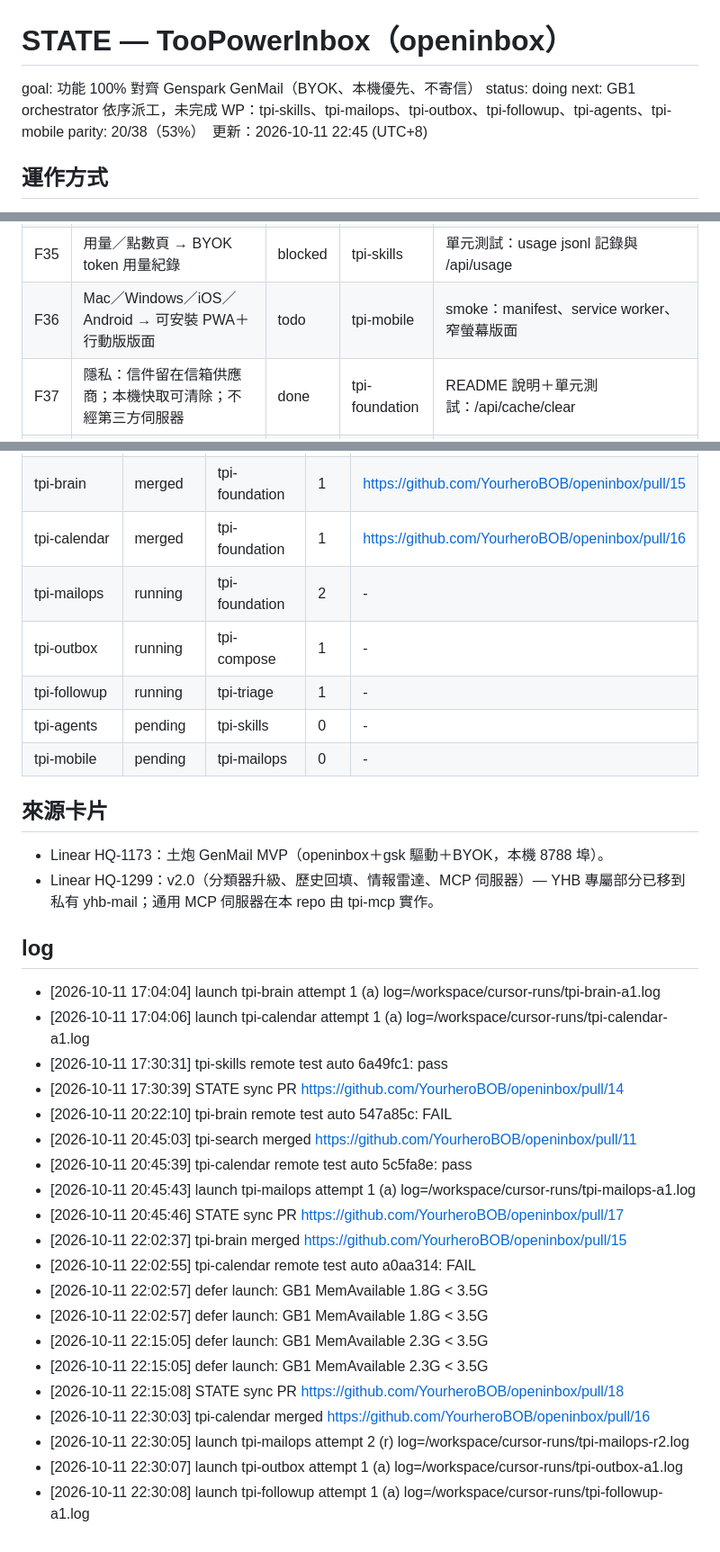
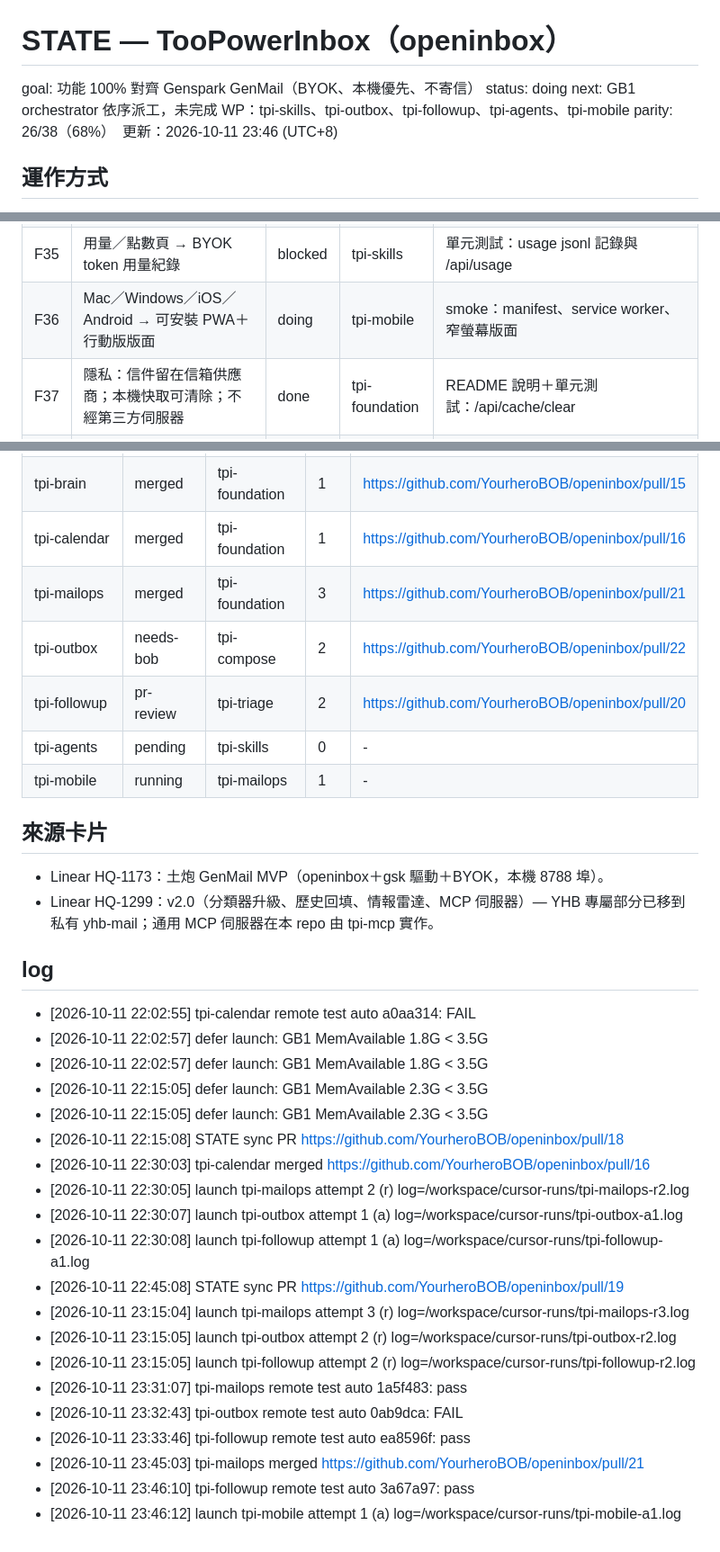
Before and after one commit to YourheroBOB/openinbox, a Markdown page: STATE.md, 3 parts joined by grey strips. Shown at 90% size. Rendered like a GitHub page.

Commit message:
STATE.md: GenMail parity sync（9 WP merged）

```diff
--- a/STATE.md
+++ b/STATE.md
@@ -2,8 +2,8 @@
 
 goal: 功能 100% 對齊 Genspark GenMail（BYOK、本機優先、不寄信）
 status: doing
-next: GB1 orchestrator 依序派工，未完成 WP：tpi-skills、tpi-mailops、tpi-outbox、tpi-followup、tpi-agents、tpi-mobile
-parity: 20/38（53%）　更新：2026-10-11 22:45 (UTC+8)
+next: GB1 orchestrator 依序派工，未完成 WP：tpi-skills、tpi-outbox、tpi-followup、tpi-agents、tpi-mobile
+parity: 26/38（68%）　更新：2026-10-11 23:46 (UTC+8)
 
 ## 運作方式
 - 正本在 GitHub；GB1 `/workspace/cursor-runs/parity/orchestrate.py` 每 15 分鐘依 work package（WP）派 `run_loop.sh`（最多 4 個平行、分支 `agent/<wp>`、各自狀態檔 `state/<wp>.md`）。
@@ -50,7 +50,7 @@ parity: 20/38（53%）　更新：2026-10-11 22:45 (UTC+8)
 | F33 | GenTeam：寄信／@ 提及 agent 進 thread、成果卡片預覽 | todo | tpi-agents | 單元測試：@agent 觸發、deliverable card API |
 | F34 | Agent 連接器：MCP 伺服器（stdio JSON-RPC）提供 inbox 工具 | done | tpi-mcp | 單元測試：initialize／tools/list／tools/call |
 | F35 | 用量／點數頁 → BYOK token 用量紀錄 | blocked | tpi-skills | 單元測試：usage jsonl 記錄與 /api/usage |
-| F36 | Mac／Windows／iOS／Android → 可安裝 PWA＋行動版版面 | todo | tpi-mobile | smoke：manifest、service worker、窄螢幕版面 |
+| F36 | Mac／Windows／iOS／Android → 可安裝 PWA＋行動版版面 | doing | tpi-mobile | smoke：manifest、service worker、窄螢幕版面 |
 | F37 | 隱私：信件留在信箱供應商；本機快取可清除；不經第三方伺服器 | done | tpi-foundation | README 說明＋單元測試：/api/cache/clear |
 | F38 | Linux／雲端主機可跑（tests＋smoke 綠燈、雲端執行說明） | done | tpi-foundation | scripts/smoke.sh＋CI unittest 綠燈 |
 
@@ -72,27 +72,17 @@ parity: 20/38（53%）　更新：2026-10-11 22:45 (UTC+8)
 | tpi-search | merged | tpi-foundation | 2 | https://github.com/YourheroBOB/openinbox/pull/11 |
 | tpi-brain | merged | tpi-foundation | 1 | https://github.com/YourheroBOB/openinbox/pull/15 |
 | tpi-calendar | merged | tpi-foundation | 1 | https://github.com/YourheroBOB/openinbox/pull/16 |
-| tpi-mailops | running | tpi-foundation | 2 | - |
-| tpi-outbox | running | tpi-compose | 1 | - |
-| tpi-followup | running | tpi-triage | 1 | - |
+| tpi-mailops | merged | tpi-foundation | 3 | https://github.com/YourheroBOB/openinbox/pull/21 |
+| tpi-outbox | needs-bob | tpi-compose | 2 | https://github.com/YourheroBOB/openinbox/pull/22 |
+| tpi-followup | pr-review | tpi-triage | 2 | https://github.com/YourheroBOB/openinbox/pull/20 |
 | tpi-agents | pending | tpi-skills | 0 | - |
-| tpi-mobile | pending | tpi-mailops | 0 | - |
+| tpi-mobile | running | tpi-mailops | 1 | - |
 
 ## 來源卡片
 - Linear HQ-1173：土炮 GenMail MVP（openinbox＋gsk 驅動＋BYOK，本機 8788 埠）。
 - Linear HQ-1299：v2.0（分類器升級、歷史回填、情報雷達、MCP 伺服器）— YHB 專屬部分已移到私有 yhb-mail；通用 MCP 伺服器在本 repo 由 tpi-mcp 實作。
 
 ## log
-- [2026-10-11 17:04:04] launch tpi-brain attempt 1 (a) log=/workspace/cursor-runs/tpi-brain-a1.log
-- [2026-10-11 17:04:06] launch tpi-calendar attempt 1 (a) log=/workspace/cursor-runs/tpi-calendar-a1.log
-- [2026-10-11 17:30:31] tpi-skills remote test auto 6a49fc1: pass
-- [2026-10-11 17:30:39] STATE sync PR https://github.com/YourheroBOB/openinbox/pull/14
-- [2026-10-11 20:22:10] tpi-brain remote test auto 547a85c: FAIL
-- [2026-10-11 20:45:03] tpi-search merged https://github.com/YourheroBOB/openinbox/pull/11
-- [2026-10-11 20:45:39] tpi-calendar remote test auto 5c5fa8e: pass
-- [2026-10-11 20:45:43] launch tpi-mailops attempt 1 (a) log=/workspace/cursor-runs/tpi-mailops-a1.log
-- [2026-10-11 20:45:46] STATE sync PR https://github.com/YourheroBOB/openinbox/pull/17
-- [2026-10-11 22:02:37] tpi-brain merged https://github.com/YourheroBOB/openinbox/pull/15
 - [2026-10-11 22:02:55] tpi-calendar remote test auto a0aa314: FAIL
 - [2026-10-11 22:02:57] defer launch: GB1 MemAvailable 1.8G < 3.5G
 - [2026-10-11 22:02:57] defer launch: GB1 MemAvailable 1.8G < 3.5G
@@ -103,3 +93,13 @@ parity: 20/38（53%）　更新：2026-10-11 22:45 (UTC+8)
 - [2026-10-11 22:30:05] launch tpi-mailops attempt 2 (r) log=/workspace/cursor-runs/tpi-mailops-r2.log
 - [2026-10-11 22:30:07] launch tpi-outbox attempt 1 (a) log=/workspace/cursor-runs/tpi-outbox-a1.log
 - [2026-10-11 22:30:08] launch tpi-followup attempt 1 (a) log=/workspace/cursor-runs/tpi-followup-a1.log
+- [2026-10-11 22:45:08] STATE sync PR https://github.com/YourheroBOB/openinbox/pull/19
+- [2026-10-11 23:15:04] launch tpi-mailops attempt 3 (r) log=/workspace/cursor-runs/tpi-mailops-r3.log
+- [2026-10-11 23:15:05] launch tpi-outbox attempt 2 (r) log=/workspace/cursor-runs/tpi-outbox-r2.log
+- [2026-10-11 23:15:05] launch tpi-followup attempt 2 (r) log=/workspace/cursor-runs/tpi-followup-r2.log
+- [2026-10-11 23:31:07] tpi-mailops remote test auto 1a5f483: pass
+- [2026-10-11 23:32:43] tpi-outbox remote test auto 0ab9dca: FAIL
+- [2026-10-11 23:33:46] tpi-followup remote test auto ea8596f: pass
+- [2026-10-11 23:45:03] tpi-mailops merged https://github.com/YourheroBOB/openinbox/pull/21
+- [2026-10-11 23:46:10] tpi-followup remote test auto 3a67a97: pass
+- [2026-10-11 23:46:12] launch tpi-mobile attempt 1 (a) log=/workspace/cursor-runs/tpi-mobile-a1.log
```
Also changed, not shown: other parts of STATE.md (+12 -12 lines).
